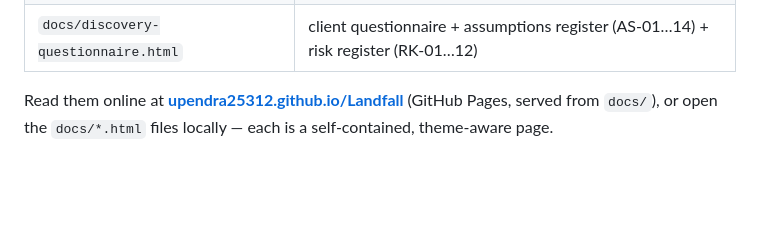
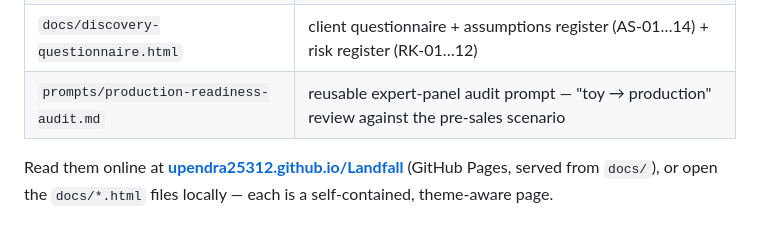
Before and after one commit to upendra25312/Landfall, a Markdown page: README.md, the part around the change. GitHub-like rendering; blank space fills up the shorter version.

```diff
--- a/README.md
+++ b/README.md
@@ -82,6 +82,7 @@ blob events.
 | `docs/build-spec.html` | solution build specification |
 | `docs/effort-and-resource-loading.html` | pre-sales parametric effort model + 6-month resource loading |
 | `docs/discovery-questionnaire.html` | client questionnaire + assumptions register (AS-01…14) + risk register (RK-01…12) |
+| `prompts/production-readiness-audit.md` | reusable expert-panel audit prompt — "toy → production" review against the pre-sales scenario |
 
 Read them online at **[upendra25312.github.io/Landfall](https://upendra25312.github.io/Landfall/)**
 (GitHub Pages, served from `docs/`), or open the `docs/*.html` files locally — each is a
```
Also changed, not shown: prompts/README.md (added, +8 -0 lines), prompts/production-readiness-audit.md (added, +312 -0 lines).
